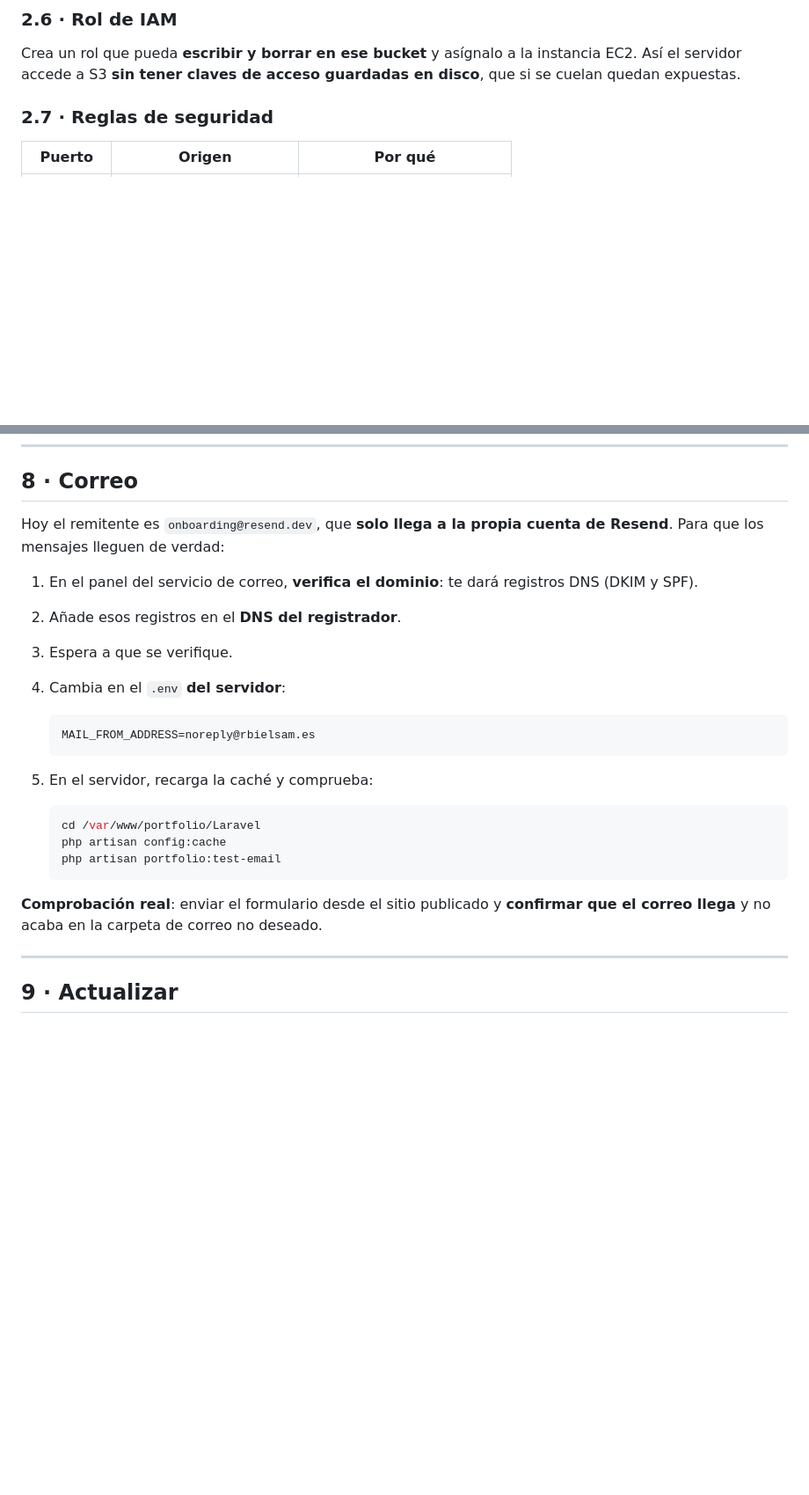
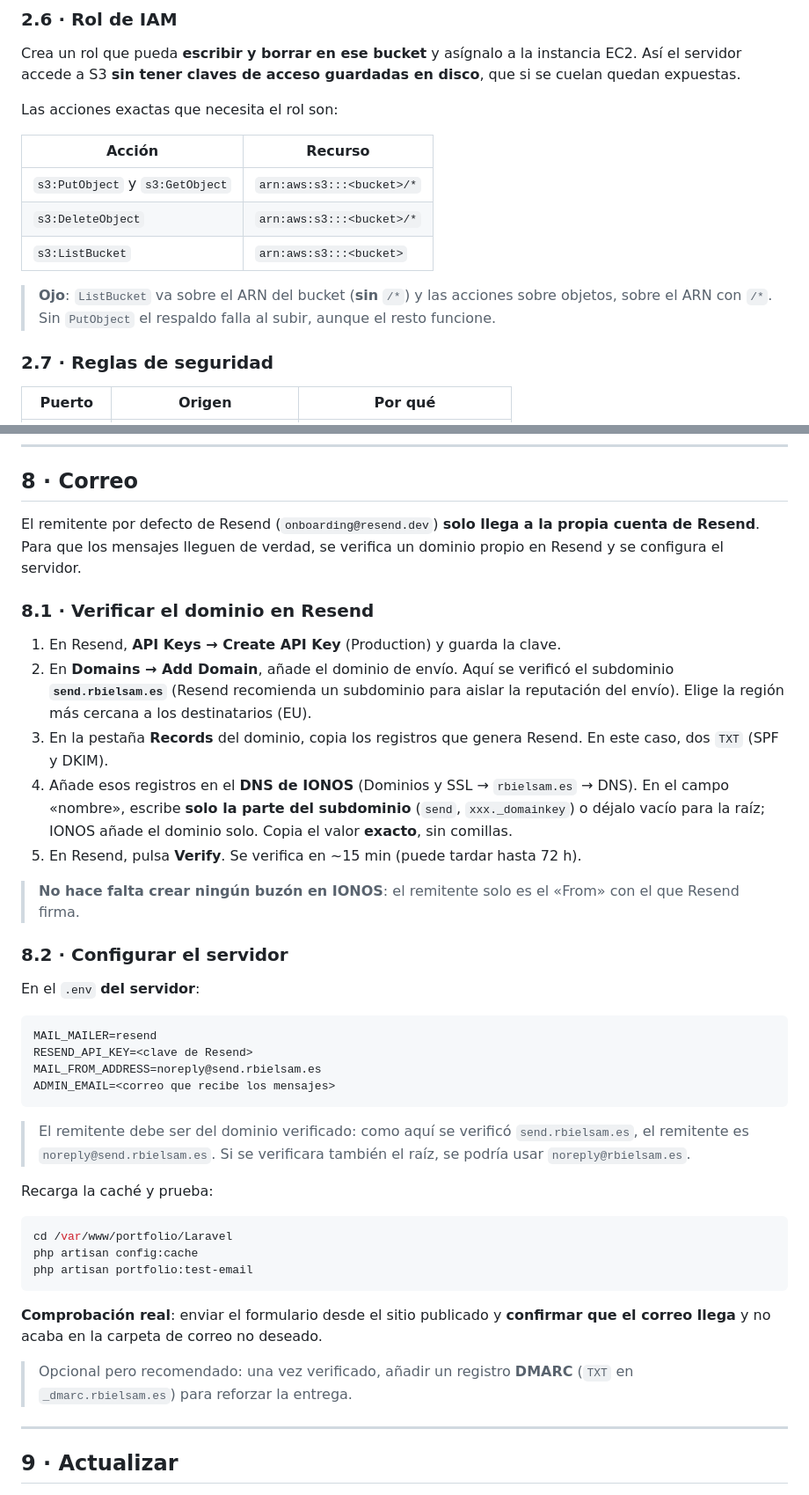
Before and after one commit to rbielsam/portfolio, a Markdown page: docs/despliegue.md, 2 parts joined by grey strips. Shown at 88% size. GitHub-like rendering; blank space fills up the shorter version.

Commit message:
Docs 017: correo con Resend (subdominio verificado send.rbielsam.es)

````diff
--- a/docs/despliegue.md
+++ b/docs/despliegue.md
@@ -115,6 +115,16 @@ Crea un bucket **privado** para las copias:
 ### 2.6 · Rol de IAM
 
 Crea un rol que pueda **escribir y borrar en ese bucket** y asígnalo a la instancia EC2. Así el servidor accede a S3 **sin tener claves de acceso guardadas en disco**, que si se cuelan quedan expuestas.
+
+Las acciones exactas que necesita el rol son:
+
+| Acción | Recurso |
+|---|---|
+| `s3:PutObject` y `s3:GetObject` | `arn:aws:s3:::<bucket>/*` |
+| `s3:DeleteObject` | `arn:aws:s3:::<bucket>/*` |
+| `s3:ListBucket` | `arn:aws:s3:::<bucket>` |
+
+> **Ojo**: `ListBucket` va sobre el ARN del bucket (**sin** `/*`) y las acciones sobre objetos, sobre el ARN con `/*`. Sin `PutObject` el respaldo falla al subir, aunque el resto funcione.
 
 ### 2.7 · Reglas de seguridad
 
@@ -557,26 +567,42 @@ aws s3 cp s3://<bucket>/portfolio-<fecha>.sql.gz - | gunzip | \
 
 ## 8 · Correo
 
-Hoy el remitente es `onboarding@resend.dev`, que **solo llega a la propia cuenta de Resend**. Para que los mensajes lleguen de verdad:
+El remitente por defecto de Resend (`onboarding@resend.dev`) **solo llega a la propia cuenta de Resend**. Para que los mensajes lleguen de verdad, se verifica un dominio propio en Resend y se configura el servidor.
 
-1. En el panel del servicio de correo, **verifica el dominio**: te dará registros DNS (DKIM y SPF).
-2. Añade esos registros en el **DNS del registrador**.
-3. Espera a que se verifique.
-4. Cambia en el `.env` **del servidor**:
+### 8.1 · Verificar el dominio en Resend
 
-   ```
-   MAIL_FROM_ADDRESS=noreply@rbielsam.es
-   ```
+1. En Resend, **API Keys → Create API Key** (Production) y guarda la clave.
+2. En **Domains → Add Domain**, añade el dominio de envío. Aquí se verificó el subdominio **`send.rbielsam.es`** (Resend recomienda un subdominio para aislar la reputación del envío). Elige la región más cercana a los destinatarios (EU).
+3. En la pestaña **Records** del dominio, copia los registros que genera Resend. En este caso, dos `TXT` (SPF y DKIM).
+4. Añade esos registros en el **DNS de IONOS** (Dominios y SSL → `rbielsam.es` → DNS). En el campo «nombre», escribe **solo la parte del subdominio** (`send`, `xxx._domainkey`) o déjalo vacío para la raíz; IONOS añade el dominio solo. Copia el valor **exacto**, sin comillas.
+5. En Resend, pulsa **Verify**. Se verifica en ~15 min (puede tardar hasta 72 h).
 
-5. En el servidor, recarga la caché y comprueba:
+> **No hace falta crear ningún buzón en IONOS**: el remitente solo es el «From» con el que Resend firma.
 
-   ```bash
-   cd /var/www/portfolio/Laravel
-   php artisan config:cache
-   php artisan portfolio:test-email
-   ```
+### 8.2 · Configurar el servidor
+
+En el `.env` **del servidor**:
+
+```
+MAIL_MAILER=resend
+RESEND_API_KEY=<clave de Resend>
+MAIL_FROM_ADDRESS=noreply@send.rbielsam.es
+ADMIN_EMAIL=<correo que recibe los mensajes>
+```
+
+> El remitente debe ser del dominio verificado: como aquí se verificó `send.rbielsam.es`, el remitente es `noreply@send.rbielsam.es`. Si se verificara también el raíz, se podría usar `noreply@rbielsam.es`.
+
+Recarga la caché y prueba:
+
+```bash
+cd /var/www/portfolio/Laravel
+php artisan config:cache
+php artisan portfolio:test-email
+```
 
 **Comprobación real**: enviar el formulario desde el sitio publicado y **confirmar que el correo llega** y no acaba en la carpeta de correo no deseado.
+
+> Opcional pero recomendado: una vez verificado, añadir un registro **DMARC** (`TXT` en `_dmarc.rbielsam.es`) para reforzar la entrega.
 
 ---
 
````
